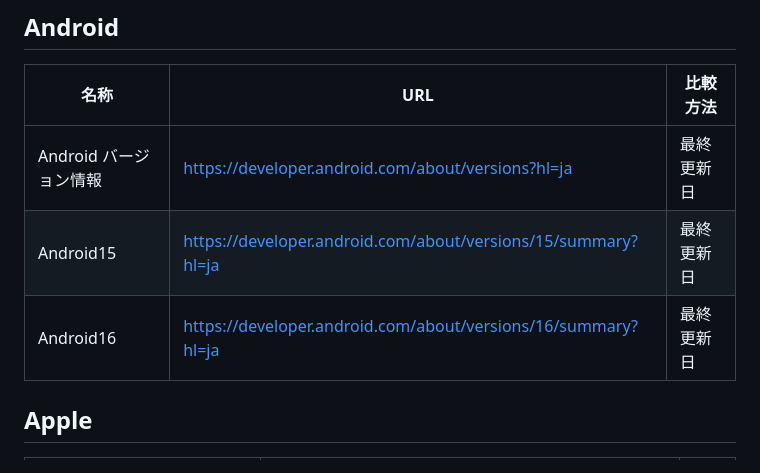
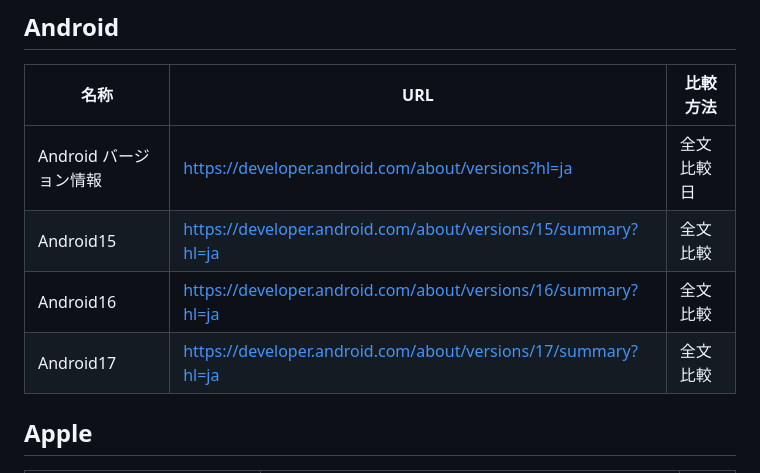
Before and after one commit to Sarasaraaa/web-watch-system, a Markdown page: README.md, the part around the change. Rendered like a GitHub page.

```diff
--- a/README.md
+++ b/README.md
@@ -88,9 +88,10 @@ web-watch-system/
 
 | 名称        | URL                                                                                                                            | 比較方法  |
 | --------- | ------------------------------------------------------------------------------------------------------------------------------ | ----- |
-| Android バージョン情報 | [https://developer.android.com/about/versions?hl=ja](https://developer.android.com/about/versions?hl=ja)                       | 最終更新日 |
-| Android15 | [https://developer.android.com/about/versions/15/summary?hl=ja](https://developer.android.com/about/versions/15/summary?hl=ja) | 最終更新日 |
-| Android16 | [https://developer.android.com/about/versions/16/summary?hl=ja](https://developer.android.com/about/versions/16/summary?hl=ja) | 最終更新日 |
+| Android バージョン情報 | [https://developer.android.com/about/versions?hl=ja](https://developer.android.com/about/versions?hl=ja)                       | 全文比較日 |
+| Android15 | [https://developer.android.com/about/versions/15/summary?hl=ja](https://developer.android.com/about/versions/15/summary?hl=ja) | 全文比較 |
+| Android16 | [https://developer.android.com/about/versions/16/summary?hl=ja](https://developer.android.com/about/versions/16/summary?hl=ja) | 全文比較 |
+| Android17 | [https://developer.android.com/about/versions/17/summary?hl=ja](https://developer.android.com/about/versions/17/summary?hl=ja) | 全文比較 |
 
 ## Apple
 | 名称                            | URL                                                                                                                          | 比較方法 |
```
